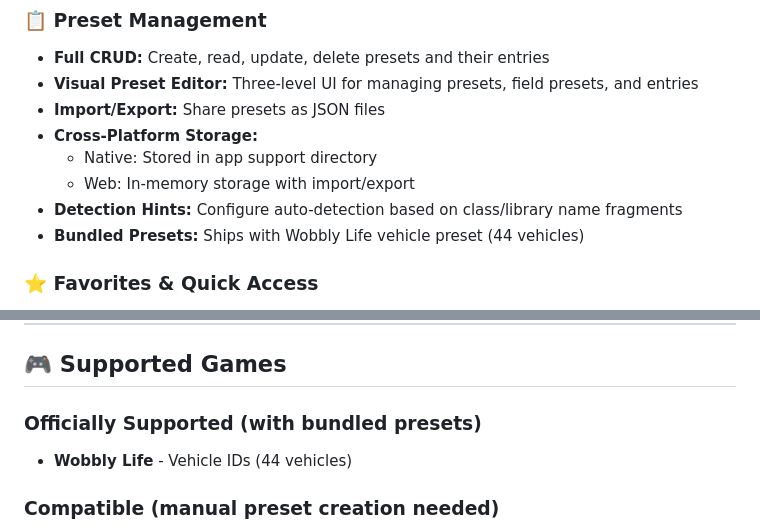
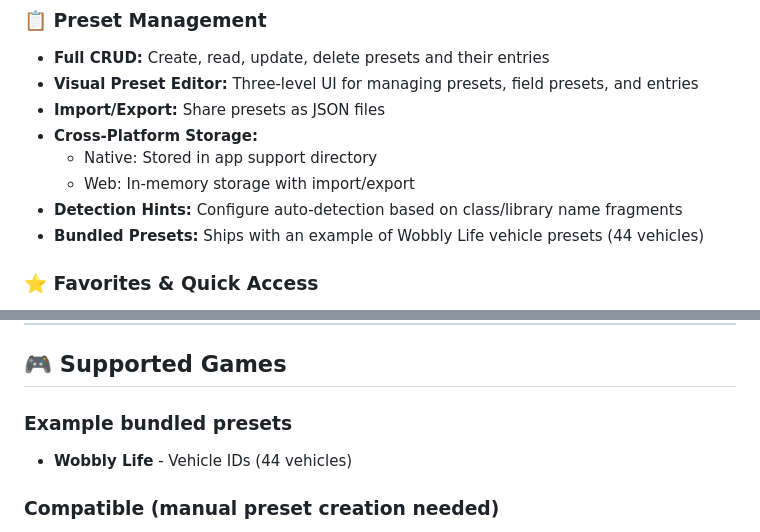
Before and after one commit to CrispStrobe/nrbf-editor, a Markdown page: README.md, 2 parts joined by grey strips. Rendered like a GitHub page.

```diff
--- a/README.md
+++ b/README.md
@@ -43,7 +43,7 @@ A powerful cross-platform tool for viewing, editing, comparing, and managing **.
   - Native: Stored in app support directory
   - Web: In-memory storage with import/export
 - **Detection Hints:** Configure auto-detection based on class/library name fragments
-- **Bundled Presets:** Ships with Wobbly Life vehicle preset (44 vehicles)
+- **Bundled Presets:** Ships with an example of Wobbly Life vehicle presets (44 vehicles)
 
 ### ⭐ Favorites & Quick Access
 - **Favorites Panel:** Bookmark frequently accessed fields with custom labels
@@ -194,7 +194,7 @@ A powerful cross-platform tool for viewing, editing, comparing, and managing **.
 
 ## 🎮 Supported Games
 
-### Officially Supported (with bundled presets)
+### Example bundled presets
 - **Wobbly Life** - Vehicle IDs (44 vehicles)
 
 ### Compatible (manual preset creation needed)
```
